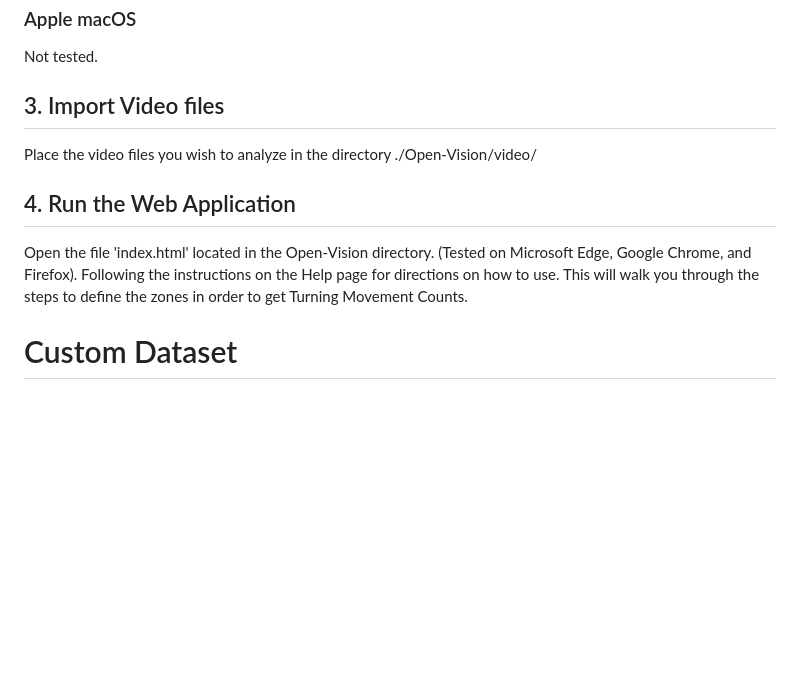
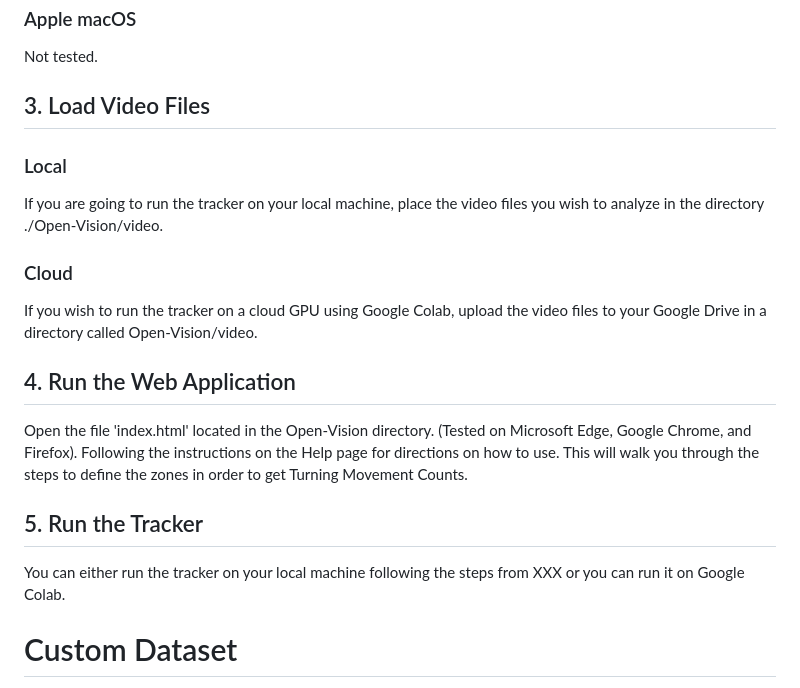
Before and after one commit to joshkuminski/OpenVision, a Markdown page: README.md, the part around one of its changes. GitHub-like rendering; blank space fills up the shorter version.

```diff
--- a/README.md
+++ b/README.md
@@ -45,13 +44,21 @@ Run the 'install.cmd' file as *Administrator* located in the root directory
 ### Apple macOS
 Not tested.
 
-## 3. Import Video files
-Place the video files you wish to analyze in the directory ./Open-Vision/video/
+## 3. Load Video Files
+### Local
+If you are going to run the tracker on your local machine, place the video files you wish to analyze in the directory
+./Open-Vision/video.
+### Cloud
+If you wish to run the tracker on a cloud GPU using Google Colab, upload the video files to your Google Drive in a
+directory called Open-Vision/video.
 
 ## 4. Run the Web Application
 Open the file 'index.html' located in the Open-Vision directory. (Tested on Microsoft Edge, Google Chrome, and Firefox).
 Following the instructions on the Help page for directions on how to use. This will walk you through the steps to define
 the zones in order to get Turning Movement Counts.
+
+## 5. Run the Tracker
+You can either run the tracker on your local machine following the steps from XXX or you can run it on Google Colab.
 
 # Custom Dataset
 Custom weight files can be created using [OpenVision-Label]()
```
Also changed, not shown: other parts of README.md (+0 -1 lines).
